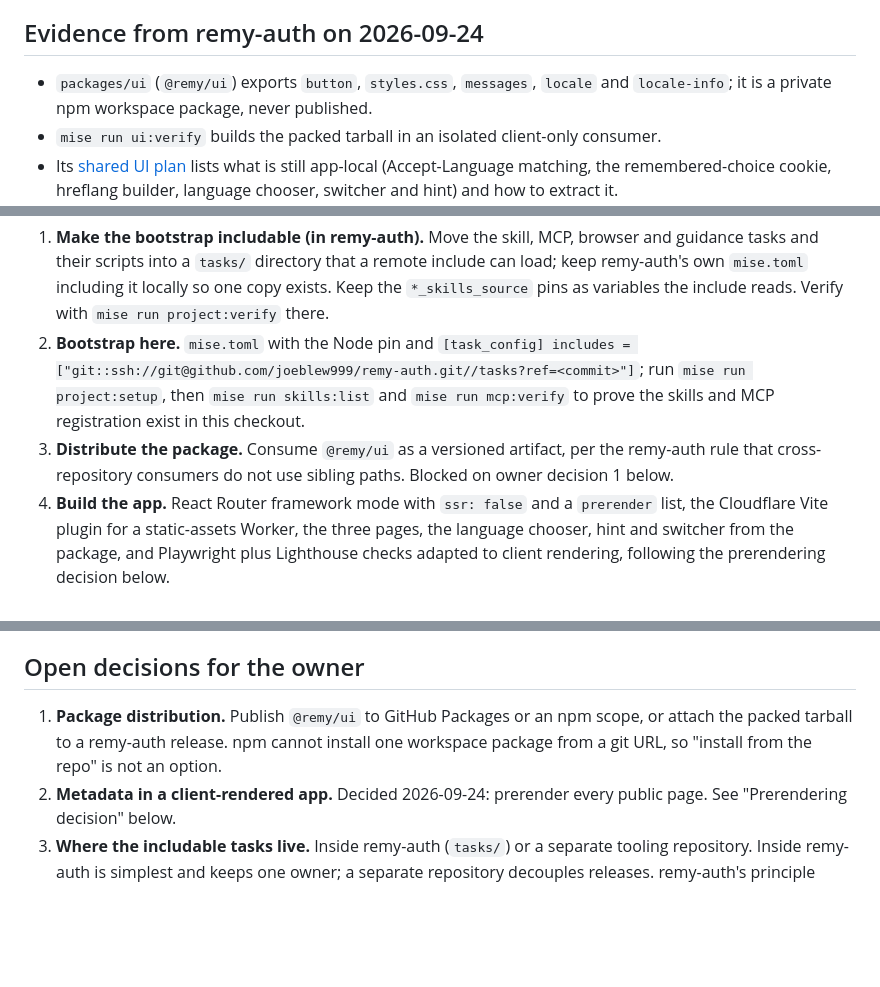
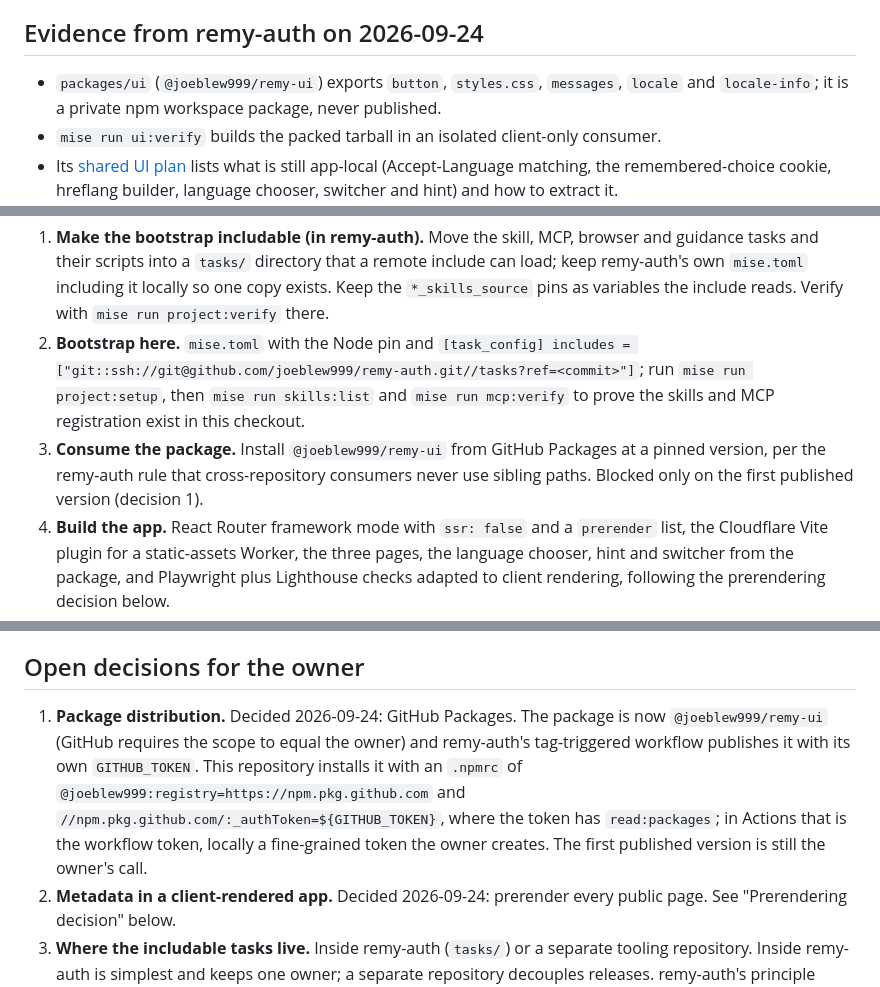
Before and after one commit to joeblew999/remy-auth-app, a Markdown page: .plans/app.md, 3 parts joined by grey strips. Rendered like a GitHub page; blank space fills up the shorter version.

Commit message:
Record the GitHub Packages decision and the renamed package

```diff
--- a/.plans/app.md
+++ b/.plans/app.md
@@ -24,7 +24,7 @@ first project bootstrapped by including remy-auth's tasks rather than copying th
 
 ## Evidence from remy-auth on 2026-09-24
 
-- `packages/ui` (`@remy/ui`) exports `button`, `styles.css`, `messages`, `locale` and
+- `packages/ui` (`@joeblew999/remy-ui`) exports `button`, `styles.css`, `messages`, `locale` and
   `locale-info`; it is a private npm workspace package, never published.
 - `mise run ui:verify` builds the packed tarball in an isolated client-only consumer.
 - Its [shared UI plan](https://github.com/joeblew999/remy-auth/blob/main/.plans/shared-ui.md)
@@ -59,9 +59,9 @@ first project bootstrapped by including remy-auth's tasks rather than copying th
    `[task_config] includes = ["git::ssh://git@github.com/joeblew999/remy-auth.git//tasks?ref=<commit>"]`;
    run `mise run project:setup`, then `mise run skills:list` and `mise run mcp:verify`
    to prove the skills and MCP registration exist in this checkout.
-3. **Distribute the package.** Consume `@remy/ui` as a versioned artifact, per the
-   remy-auth rule that cross-repository consumers do not use sibling paths. Blocked on
-   owner decision 1 below.
+3. **Consume the package.** Install `@joeblew999/remy-ui` from GitHub Packages at a
+   pinned version, per the remy-auth rule that cross-repository consumers never use
+   sibling paths. Blocked only on the first published version (decision 1).
 4. **Build the app.** React Router framework mode with `ssr: false` and a `prerender`
    list, the Cloudflare Vite plugin for a static-assets Worker, the three pages, the
    language chooser, hint and switcher from the package, and Playwright plus Lighthouse
@@ -127,9 +127,13 @@ sitemap is a prerendered file and that an unknown path returns 404, not the fall
 
 ## Open decisions for the owner
 
-1. **Package distribution.** Publish `@remy/ui` to GitHub Packages or an npm scope, or
-   attach the packed tarball to a remy-auth release. npm cannot install one workspace
-   package from a git URL, so "install from the repo" is not an option.
+1. **Package distribution.** Decided 2026-09-24: GitHub Packages. The package is now
+   `@joeblew999/remy-ui` (GitHub requires the scope to equal the owner) and remy-auth's
+   tag-triggered workflow publishes it with its own `GITHUB_TOKEN`. This repository
+   installs it with an `.npmrc` of `@joeblew999:registry=https://npm.pkg.github.com`
+   and `//npm.pkg.github.com/:_authToken=${GITHUB_TOKEN}`, where the token has
+   `read:packages`; in Actions that is the workflow token, locally a fine-grained
+   token the owner creates. The first published version is still the owner's call.
 2. **Metadata in a client-rendered app.** Decided 2026-09-24: prerender every public
    page. See "Prerendering decision" below.
 3. **Where the includable tasks live.** Inside remy-auth (`tasks/`) or a separate
```
